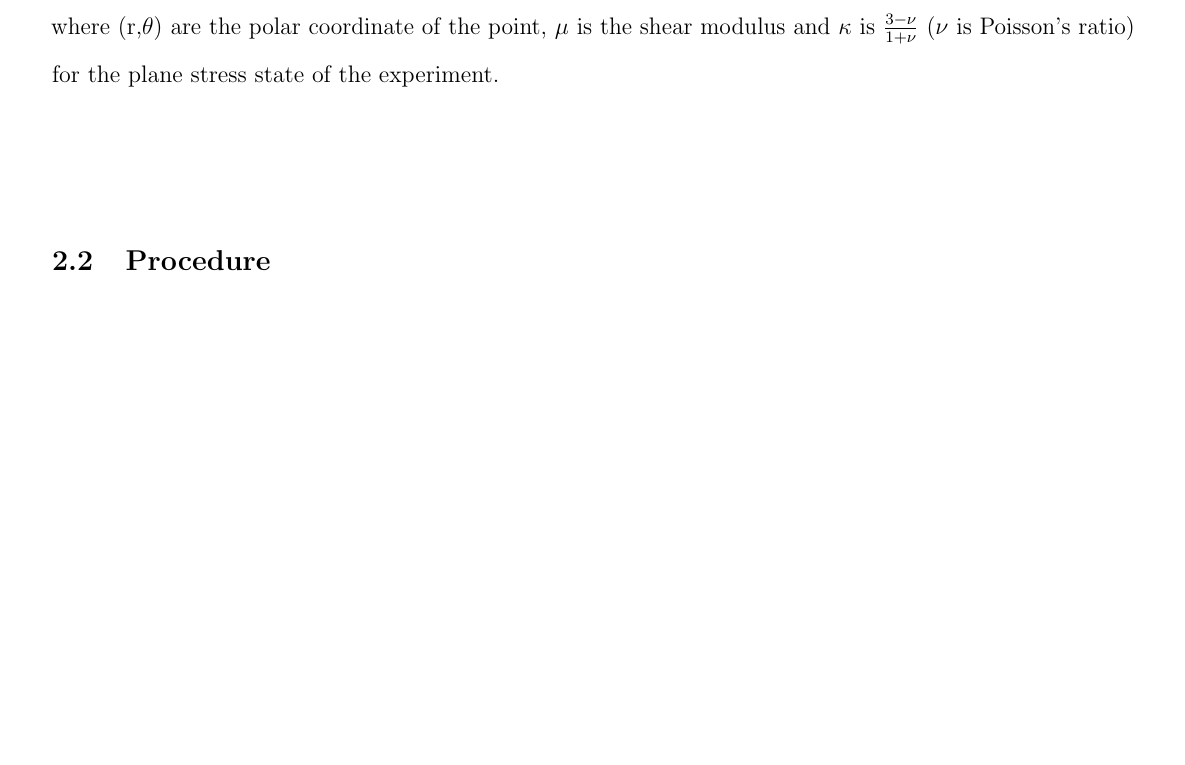
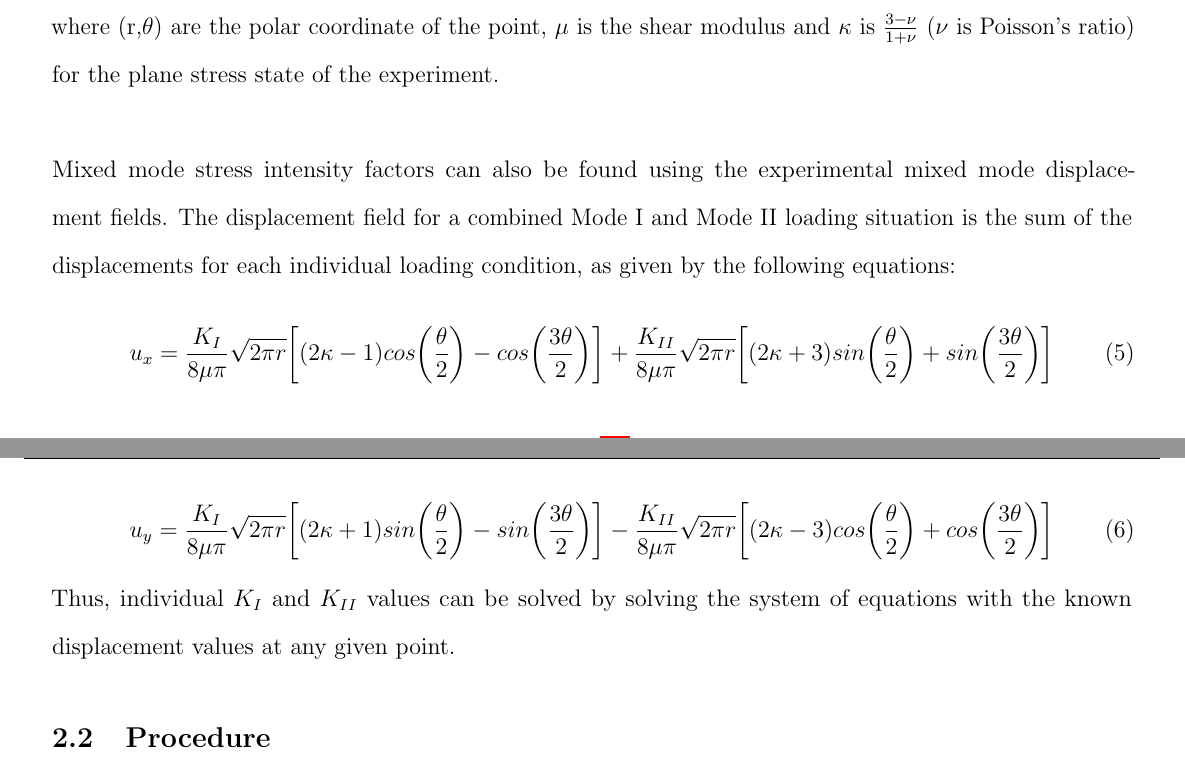
Before and after one commit to Mar-ten/Experiment2, a LaTeX paper (Expirment2.tex): part of page 3 of 9 before the commit and two parts of pages 3 and 4 of 10 after it, the two joined at a grey line, cut so that both start at the same text, the shorter picture padded with empty space. Compiled offline with pdfLaTeX.

Commit message:
"Finished fracture mechanics section"

```diff
--- a/Expirment2.tex
+++ b/Expirment2.tex
@@ -130,7 +130,14 @@ u_{y} = \frac{K_{I}}{8\mu \pi}\sqrt{2\pi r}\bigg[(2\kappa+1)sin\bigg(\frac{\thet
 \end{equation}
 where (r,$\theta$) are the polar coordinate of the point, $\mu$ is the shear modulus and $\kappa$ is $\frac{3-\nu}{1+\nu}$ ($\nu$ is Poisson's ratio) for the plane stress state of the experiment.
 \\ \\
-
+Mixed mode stress intensity factors can also be found using the experimental mixed mode displacement fields. The displacement field for a combined Mode I and Mode II loading situation is the sum of the displacements for each individual loading condition, as given by the following equations:
+\begin{equation}
+u_{x} = \frac{K_{I}}{8\mu \pi}\sqrt{2\pi r}\bigg[(2\kappa-1)cos\bigg(\frac{\theta}{2}\bigg)-cos\bigg(\frac{3\theta}{2}\bigg)\bigg] + \frac{K_{II}}{8\mu \pi}\sqrt{2\pi r}\bigg[(2\kappa+3)sin\bigg(\frac{\theta}{2}\bigg)+sin\bigg(\frac{3\theta}{2}\bigg)\bigg]
+\end{equation}
+\begin{equation}
+u_{y} = \frac{K_{I}}{8\mu \pi}\sqrt{2\pi r}\bigg[(2\kappa+1)sin\bigg(\frac{\theta}{2}\bigg)-sin\bigg(\frac{3\theta}{2}\bigg)\bigg]-\frac{K_{II}}{8\mu \pi}\sqrt{2\pi r}\bigg[(2\kappa-3)cos\bigg(\frac{\theta}{2}\bigg)+cos\bigg(\frac{3\theta}{2}\bigg)\bigg]
+\end{equation}
+Thus, individual $K_{I}$ and $K_{II}$ values can be solved by solving the system of equations with the known displacement values at any given point.
 \subsection{Procedure} %Martin
 The experiment was conducted with a thin rectangular PMAA (acrylic) specimen .  To simulate a crack the specimen was cut with a bandsaw directly in the center to a length of ??. This  method was chosen to allow for a blunt crack tip so that premature failure of the specimen does not occur while testing.  One side of the plate was painted  completely white and then speckled using a black aerosol paint.  The black paint was applied in a way that allowed for random speckling with in a size range that would allow for proper DIC measurements.
 \\ \\
```
Also changed, not shown: Expirment2.tex (3 more changed lines), 5 other files.
